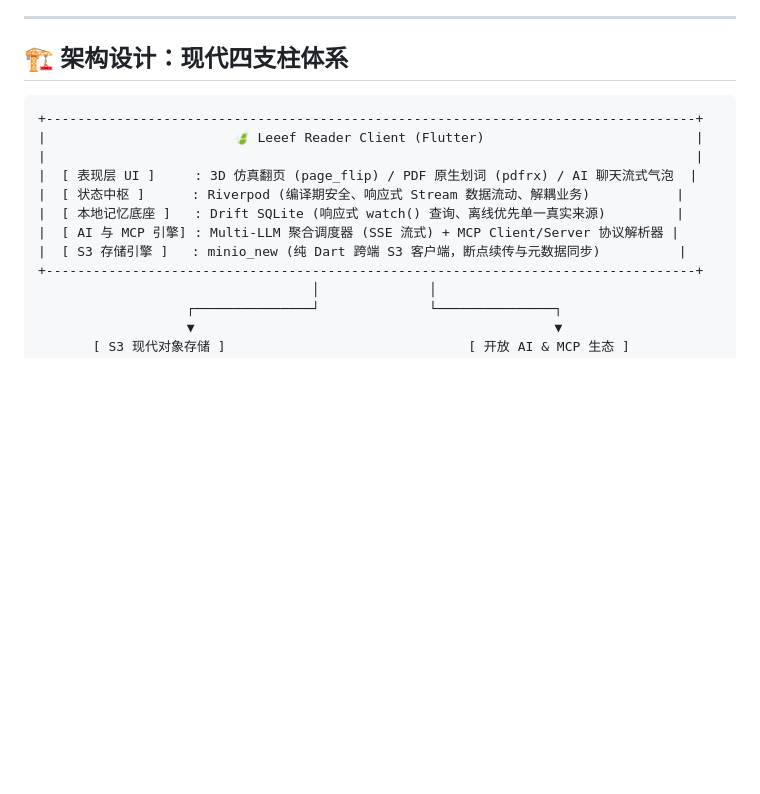
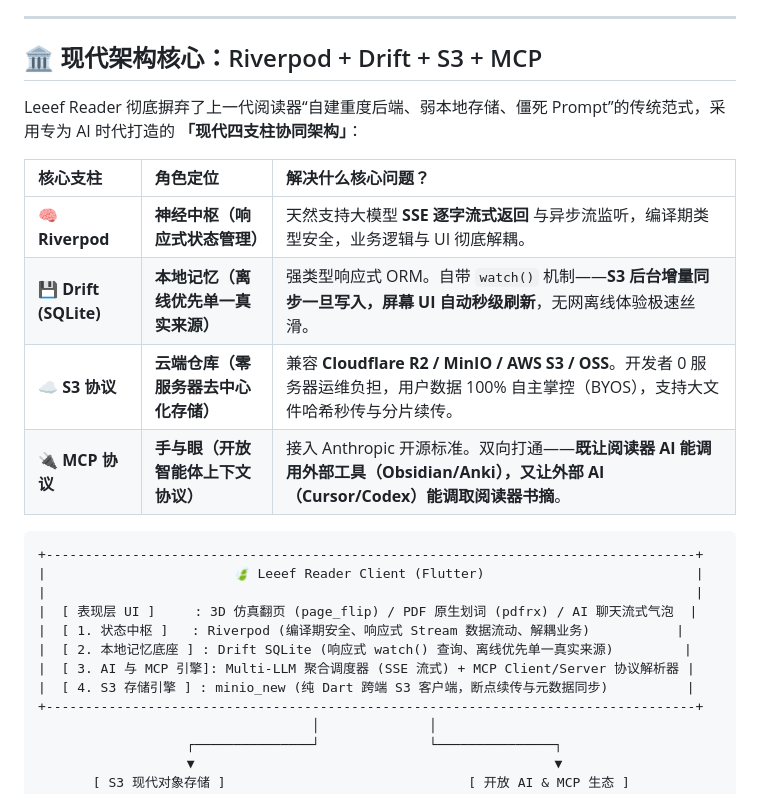
Before and after one commit to tianma-if/leeef-reader, a Markdown page: README.md, the part around the change. Drawn GitHub-style; blank space fills up the shorter version.

Commit message:
docs: prominently highlight Riverpod + Drift + S3 + MCP modern architecture

````diff
--- a/README.md
+++ b/README.md
@@ -54,17 +54,26 @@
 
 ---
 
-## 🏗️ 架构设计：现代四支柱体系
+## 🏛️ 现代架构核心：Riverpod + Drift + S3 + MCP
+
+Leeef Reader 彻底摒弃了上一代阅读器“自建重度后端、弱本地存储、僵死 Prompt”的传统范式，采用专为 AI 时代打造的 **「现代四支柱协同架构」**：
+
+| 核心支柱 | 角色定位 | 解决什么核心问题？ |
+| :--- | :--- | :--- |
+| 🧠 **Riverpod** | **神经中枢（响应式状态管理）** | 天然支持大模型 **SSE 逐字流式返回** 与异步流监听，编译期类型安全，业务逻辑与 UI 彻底解耦。 |
+| 💾 **Drift (SQLite)** | **本地记忆（离线优先单一真实来源）** | 强类型响应式 ORM。自带 `watch()` 机制——**S3 后台增量同步一旦写入，屏幕 UI 自动秒级刷新**，无网离线体验极速丝滑。 |
+| ☁️ **S3 协议** | **云端仓库（零服务器去中心化存储）** | 兼容 **Cloudflare R2 / MinIO / AWS S3 / OSS**。开发者 0 服务器运维负担，用户数据 100% 自主掌控（BYOS），支持大文件哈希秒传与分片续传。 |
+| 🔌 **MCP 协议** | **手与眼（开放智能体上下文协议）** | 接入 Anthropic 开源标准。双向打通——**既让阅读器 AI 能调用外部工具（Obsidian/Anki），又让外部 AI（Cursor/Codex）能调取阅读器书摘**。 |
 
 ```
 +-----------------------------------------------------------------------------------+
 |                        🍃 Leeef Reader Client (Flutter)                           |
 |                                                                                   |
 |  [ 表现层 UI ]     : 3D 仿真翻页 (page_flip) / PDF 原生划词 (pdfrx) / AI 聊天流式气泡  |
-|  [ 状态中枢 ]      : Riverpod (编译期安全、响应式 Stream 数据流动、解耦业务)           |
-|  [ 本地记忆底座 ]   : Drift SQLite (响应式 watch() 查询、离线优先单一真实来源)         |
-|  [ AI 与 MCP 引擎] : Multi-LLM 聚合调度器 (SSE 流式) + MCP Client/Server 协议解析器 |
-|  [ S3 存储引擎 ]   : minio_new (纯 Dart 跨端 S3 客户端，断点续传与元数据同步)          |
+|  [ 1. 状态中枢 ]   : Riverpod (编译期安全、响应式 Stream 数据流动、解耦业务)           |
+|  [ 2. 本地记忆底座 ] : Drift SQLite (响应式 watch() 查询、离线优先单一真实来源)         |
+|  [ 3. AI 与 MCP 引擎]: Multi-LLM 聚合调度器 (SSE 流式) + MCP Client/Server 协议解析器 |
+|  [ 4. S3 存储引擎 ] : minio_new (纯 Dart 跨端 S3 客户端，断点续传与元数据同步)          |
 +-----------------------------------------------------------------------------------+
                                    │              │
                    ┌───────────────┘              └───────────────┐
````
